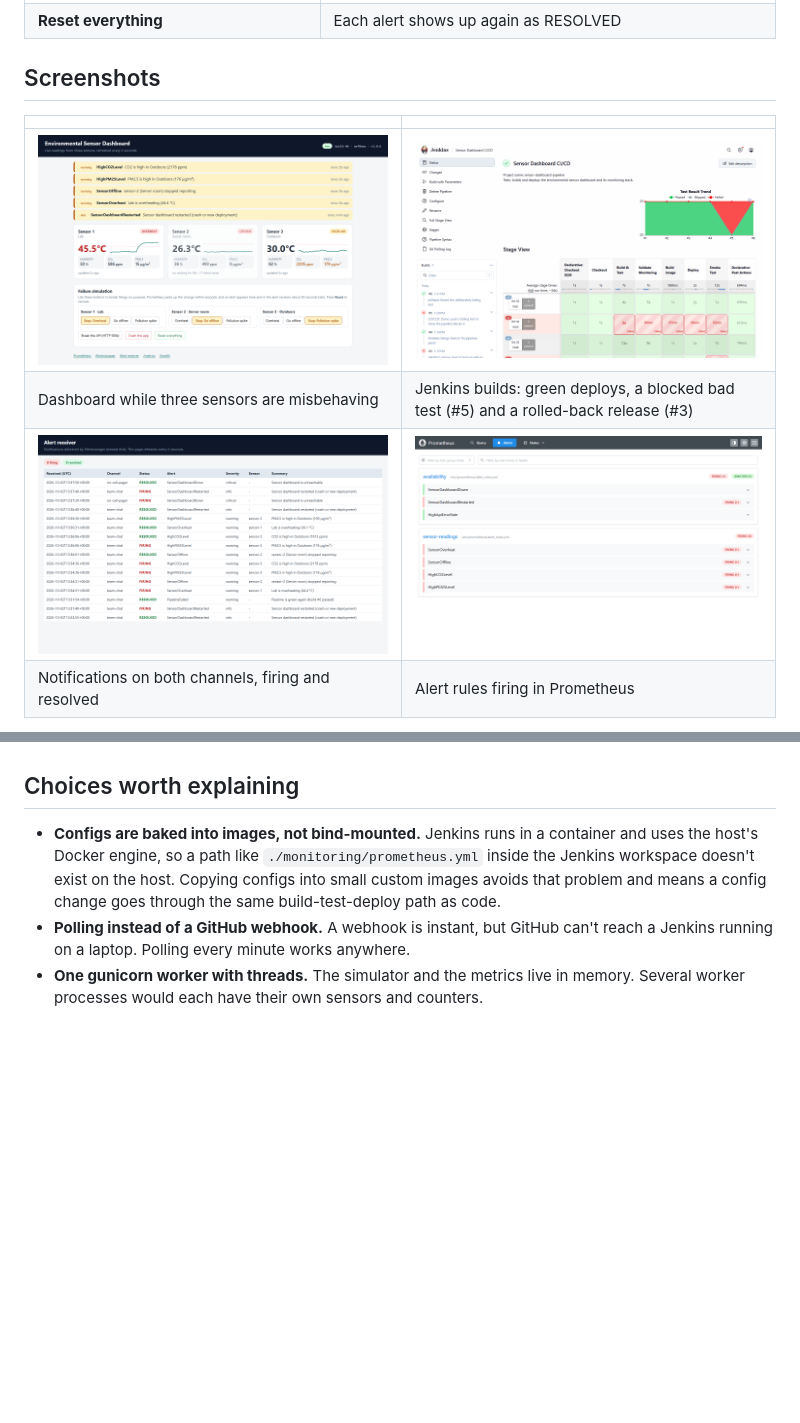
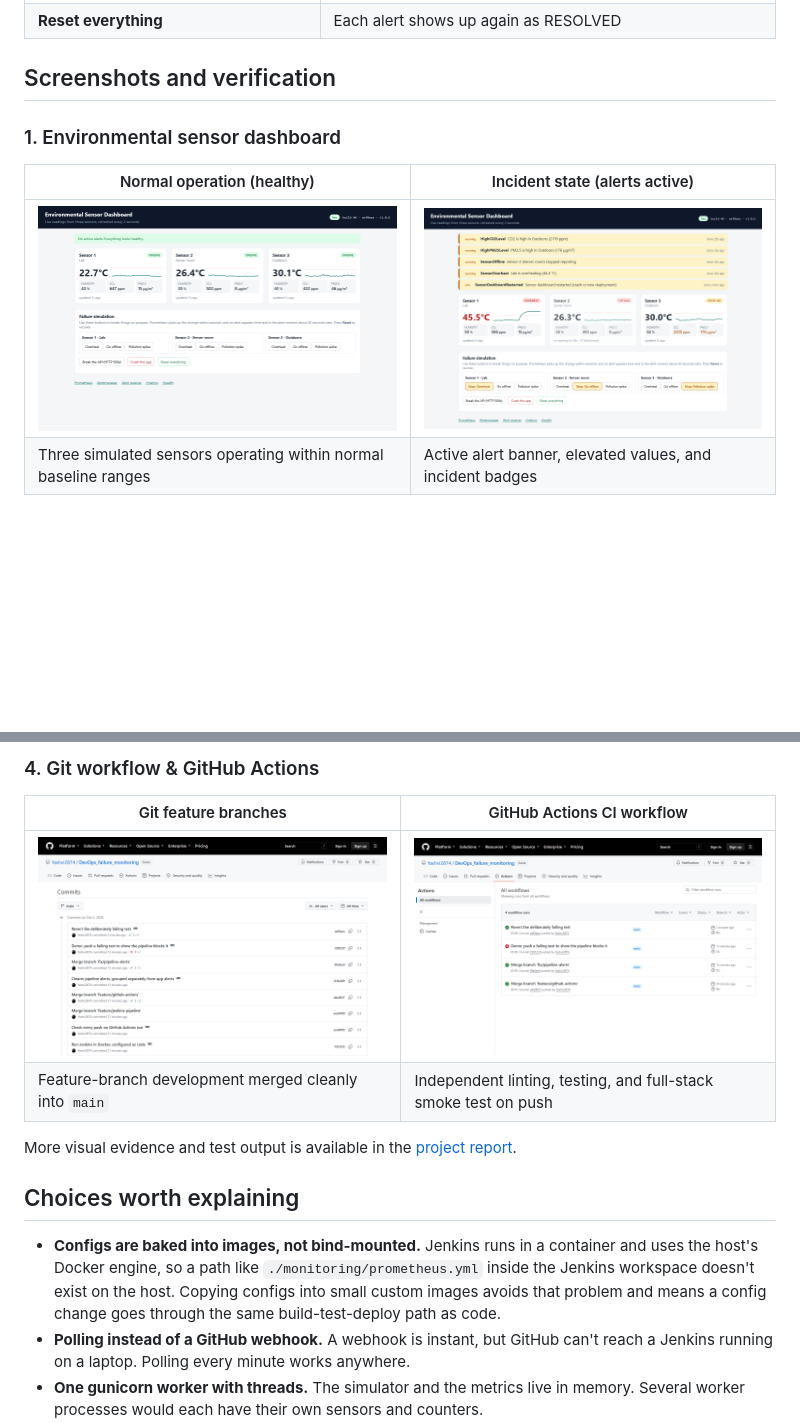
Before and after one commit to Yashvi2874/DevOps_failure_monitoring, a Markdown page: README.md, 2 parts joined by grey strips. Rendered like a GitHub page; blank space fills up the shorter version.

Commit message:
Enhance README with categorized screenshots and verification evidence

```diff
--- a/README.md
+++ b/README.md
@@ -149,12 +149,12 @@ available from the command line:
 | Push a commit with a failing test | Jenkins stops at Build & Test, the running version is untouched, `PipelineFailed` fires |
 | **Reset everything** | Each alert shows up again as RESOLVED |
 
-## Screenshots
+## Screenshots and verification
 
-| | |
+### 1. Environmental sensor dashboard
+
+| Normal operation (healthy) | Incident state (alerts active) |
 |---|---|
-| ![Dashboard during an incident](docs/screenshots/dashboard-with-alerts.png) | ![Jenkins stage view](docs/screenshots/jenkins-job-stage-view.png) |
-| Dashboard while three sensors are misbehaving | Jenkins builds: green deploys, a blocked bad test (#5) and a rolled-back release (#3) |
-| ![Alert receiver](docs/screenshots/alert-receiver.png) | ![Prometheus alerts](docs/screenshots/prometheus-alerts.png) |
-| Notifications on both channels, firing and resolved | Alert rules firing in Prometheus |
+| ![Dashboard healthy](docs/screenshots/dashboard-healthy.png) | ![Dashboard during incident](docs/screenshots/dashboard-with-alerts.png) |
+| Three simulated sensors operating within normal baseline ranges | Active alert banner, elevated values, and incident badges |
 
@@ -162,3 +190,11 @@ More in [`docs/screenshots`](docs/screenshots) and in the [project report](docs/
+### 4. Git workflow & GitHub Actions
+
+| Git feature branches | GitHub Actions CI workflow |
+|---|---|
+| ![GitHub commits](docs/screenshots/github-commits.png) | ![GitHub Actions](docs/screenshots/github-actions.png) |
+| Feature-branch development merged cleanly into `main` | Independent linting, testing, and full-stack smoke test on push |
+
+More visual evidence and test output is available in the [project report](docs/REPORT.md).
 
 ## Choices worth explaining
 
```
Also changed, not shown: other parts of README.md (+29 -1 lines).
